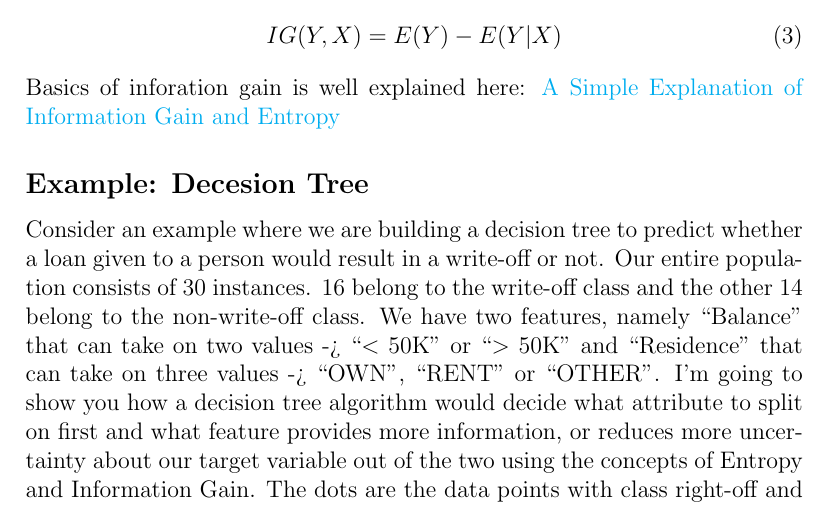
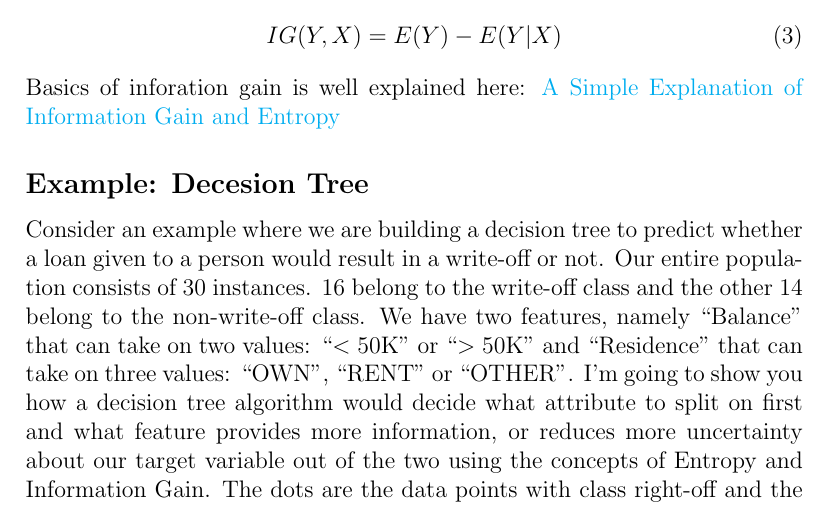
Before and after one commit to sahasrarjn/SoS, a LaTeX document (Phase1/notes/decesionTree.tex): part of page 5 of 8, cut so that both start at the same text. Compiled offline with pdfLaTeX.

Commit message:
Decesion tree notes updated

```diff
--- a/Phase1/notes/decesionTree.tex
+++ b/Phase1/notes/decesionTree.tex
@@ -105,7 +105,7 @@ It uses a tree-like model of decesion. It typically starts with a single node, w
 	Basics of inforation gain is well explained here: \href{https://victorzhou.com/blog/information-gain/}{A Simple Explanation of Information Gain and Entropy}
 
 \subsection*{Example: Decesion Tree}
-	Consider an example where we are building a decision tree to predict whether a loan given to a person would result in a write-off or not. Our entire population consists of 30 instances. 16 belong to the write-off class and the other 14 belong to the non-write-off class. We have two features, namely “Balance” that can take on two values -> “$<$ 50K” or “$>$ 50K” and “Residence” that can take on three values -> “OWN”, “RENT” or “OTHER”. I’m going to show you how a decision tree algorithm would decide what attribute to split on first and what feature provides more information, or reduces more uncertainty about our target variable out of the two using the concepts of Entropy and Information Gain.
+	Consider an example where we are building a decision tree to predict whether a loan given to a person would result in a write-off or not. Our entire population consists of 30 instances. 16 belong to the write-off class and the other 14 belong to the non-write-off class. We have two features, namely “Balance” that can take on two values: “$<$ 50K” or “$>$ 50K” and “Residence” that can take on three values: “OWN”, “RENT” or “OTHER”. I’m going to show you how a decision tree algorithm would decide what attribute to split on first and what feature provides more information, or reduces more uncertainty about our target variable out of the two using the concepts of Entropy and Information Gain.
 	\begin{figure}[h]
 		\centering
 		\includegraphics[width=10cm, height=7.5cm]{tree1.png}
```
Also changed, not shown: Phase1/notes/decesionTree.pdf.
